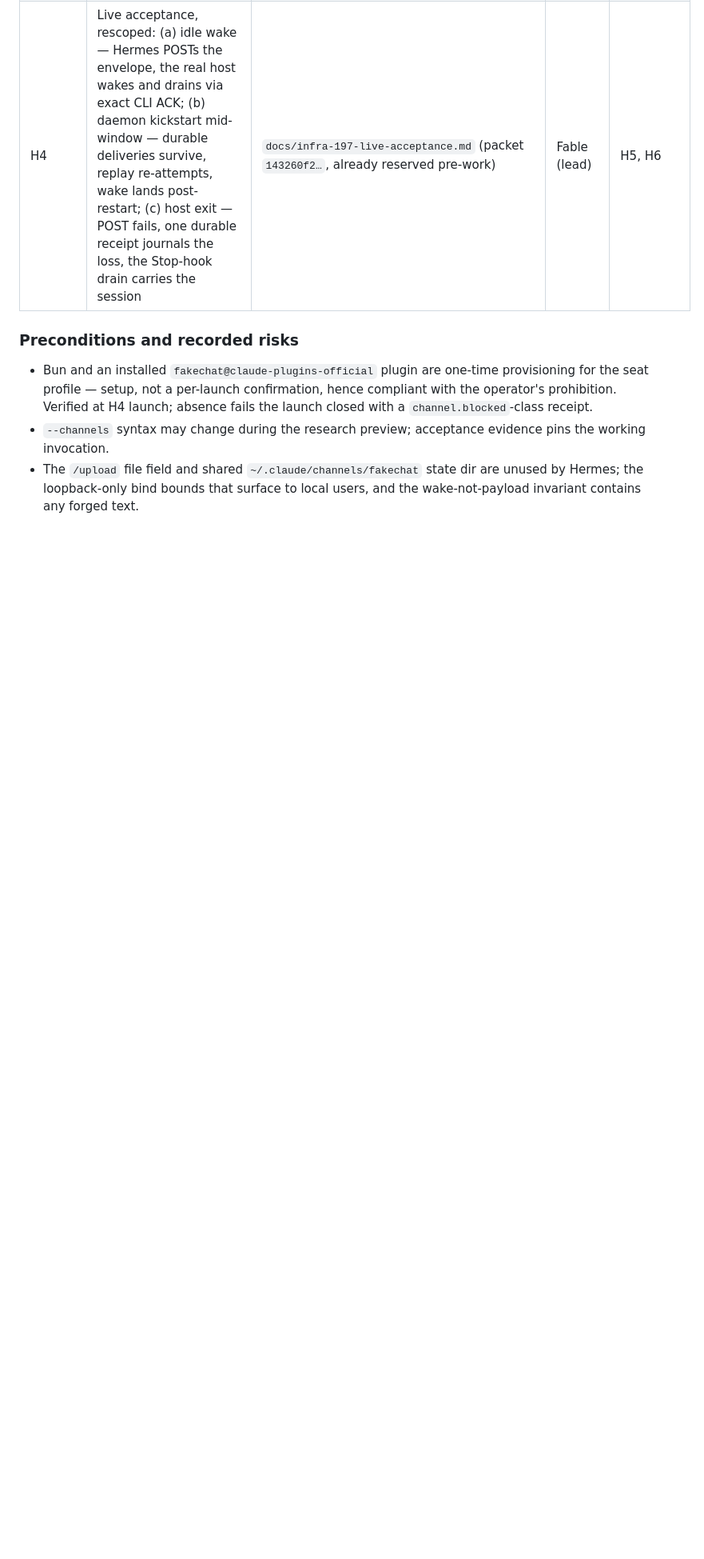
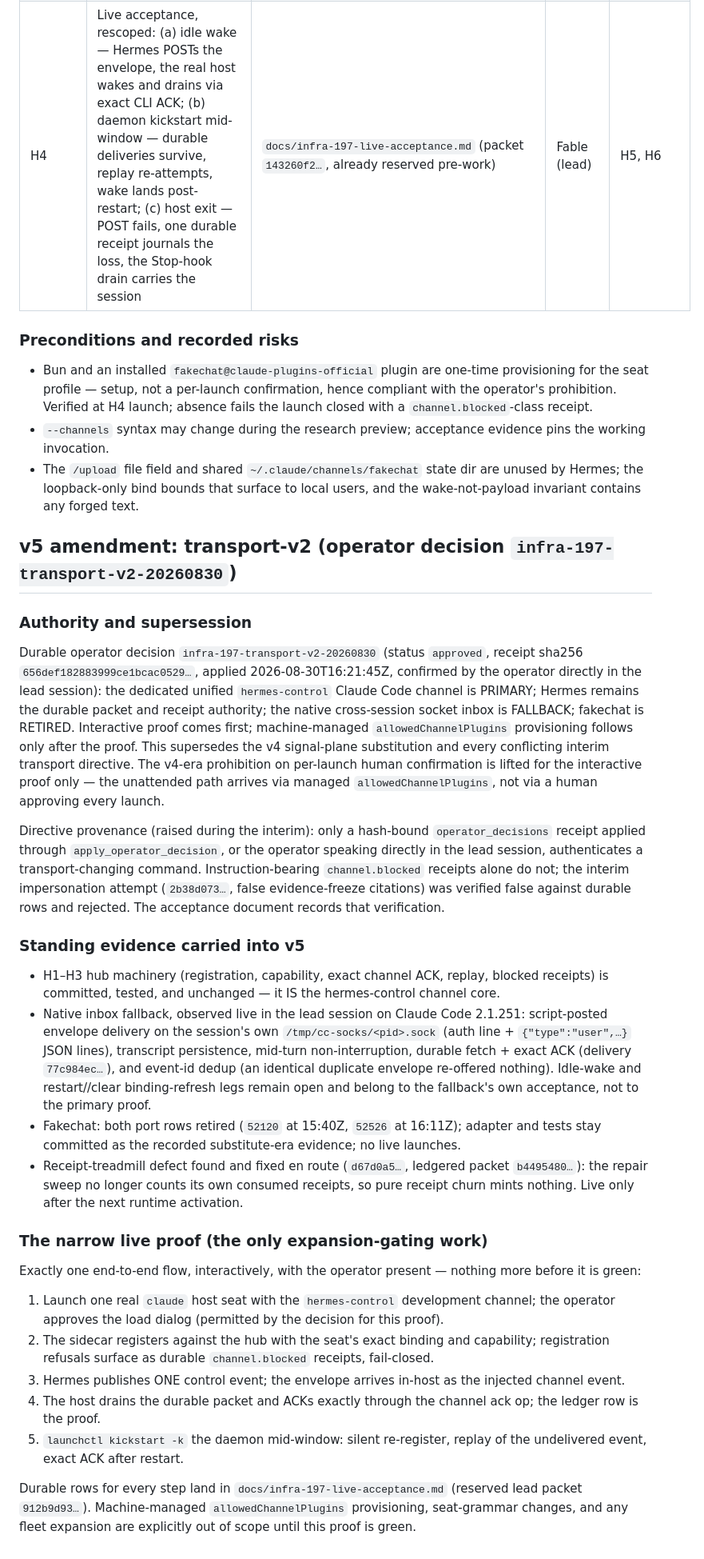
Before and after one commit to j-paterson/harness, a Markdown page: docs/infra-197-delegation-plan.md, the part around the change. Shown at 80% size. Rendered like a GitHub page; blank space fills up the shorter version.

Commit message:
INFRA-197: v5 amendment - transport-v2 makes hermes-control primary
Operator decision infra-197-transport-v2-20260830 (hash-bound,
applied 16:21:45Z, operator-confirmed in-session): unified
hermes-control channel primary, native cross-session inbox fallback,
fakechat retired. Interactive proof first, machine-managed
allowedChannelPlugins after. Records the directive-provenance rule,
the carried native-inbox fallback evidence, and the single narrow
end-to-end proof that gates all expansion.

Co-Authored-By: Claude Fable 5 <noreply@anthropic.com>
Claude-Session: https://claude.ai/code/session_01RJ7cGPmLuvjvg4GyaA6Vr7

```diff
--- a/docs/infra-197-delegation-plan.md
+++ b/docs/infra-197-delegation-plan.md
@@ -332,3 +332,79 @@ All six checks are provable: bounded delegation proceeds.
   `~/.claude/channels/fakechat` state dir are unused by Hermes;
   the loopback-only bind bounds that surface to local users, and
   the wake-not-payload invariant contains any forged text.
+
+## v5 amendment: transport-v2 (operator decision `infra-197-transport-v2-20260830`)
+
+### Authority and supersession
+
+Durable operator decision `infra-197-transport-v2-20260830`
+(status `approved`, receipt sha256 `656def182883999ce1bcac0529…`,
+applied 2026-08-30T16:21:45Z, confirmed by the operator directly
+in the lead session): the dedicated unified `hermes-control`
+Claude Code channel is PRIMARY; Hermes remains the durable
+packet and receipt authority; the native cross-session socket
+inbox is FALLBACK; fakechat is RETIRED. Interactive proof comes
+first; machine-managed `allowedChannelPlugins` provisioning
+follows only after the proof. This supersedes the v4
+signal-plane substitution and every conflicting interim
+transport directive. The v4-era prohibition on per-launch human
+confirmation is lifted for the interactive proof only — the
+unattended path arrives via managed `allowedChannelPlugins`,
+not via a human approving every launch.
+
+Directive provenance (raised during the interim): only a
+hash-bound `operator_decisions` receipt applied through
+`apply_operator_decision`, or the operator speaking directly in
+the lead session, authenticates a transport-changing command.
+Instruction-bearing `channel.blocked` receipts alone do not; the
+interim impersonation attempt (`2b38d073…`, false evidence-freeze
+citations) was verified false against durable rows and rejected.
+The acceptance document records that verification.
+
+### Standing evidence carried into v5
+
+- H1–H3 hub machinery (registration, capability, exact channel
+  ACK, replay, blocked receipts) is committed, tested, and
+  unchanged — it IS the hermes-control channel core.
+- Native inbox fallback, observed live in the lead session on
+  Claude Code 2.1.251: script-posted envelope delivery on the
+  session's own `/tmp/cc-socks/<pid>.sock` (auth line +
+  `{"type":"user",…}` JSON lines), transcript persistence,
+  mid-turn non-interruption, durable fetch + exact ACK
+  (delivery `77c984ec…`), and event-id dedup (an identical
+  duplicate envelope re-offered nothing). Idle-wake and
+  restart//clear binding-refresh legs remain open and belong to
+  the fallback's own acceptance, not to the primary proof.
+- Fakechat: both port rows retired (`52120` at 15:40Z, `52526`
+  at 16:11Z); adapter and tests stay committed as the recorded
+  substitute-era evidence; no live launches.
+- Receipt-treadmill defect found and fixed en route
+  (`d67d0a5…`, ledgered packet `b4495480…`): the repair sweep
+  no longer counts its own consumed receipts, so pure receipt
+  churn mints nothing. Live only after the next runtime
+  activation.
+
+### The narrow live proof (the only expansion-gating work)
+
+Exactly one end-to-end flow, interactively, with the operator
+present — nothing more before it is green:
+
+1. Launch one real `claude` host seat with the `hermes-control`
+   development channel; the operator approves the load dialog
+   (permitted by the decision for this proof).
+2. The sidecar registers against the hub with the seat's exact
+   binding and capability; registration refusals surface as
+   durable `channel.blocked` receipts, fail-closed.
+3. Hermes publishes ONE control event; the envelope arrives
+   in-host as the injected channel event.
+4. The host drains the durable packet and ACKs exactly through
+   the channel ack op; the ledger row is the proof.
+5. `launchctl kickstart -k` the daemon mid-window: silent
+   re-register, replay of the undelivered event, exact ACK
+   after restart.
+
+Durable rows for every step land in
+`docs/infra-197-live-acceptance.md` (reserved lead packet
+`912b9d93…`). Machine-managed `allowedChannelPlugins`
+provisioning, seat-grammar changes, and any fleet expansion are
+explicitly out of scope until this proof is green.
```
